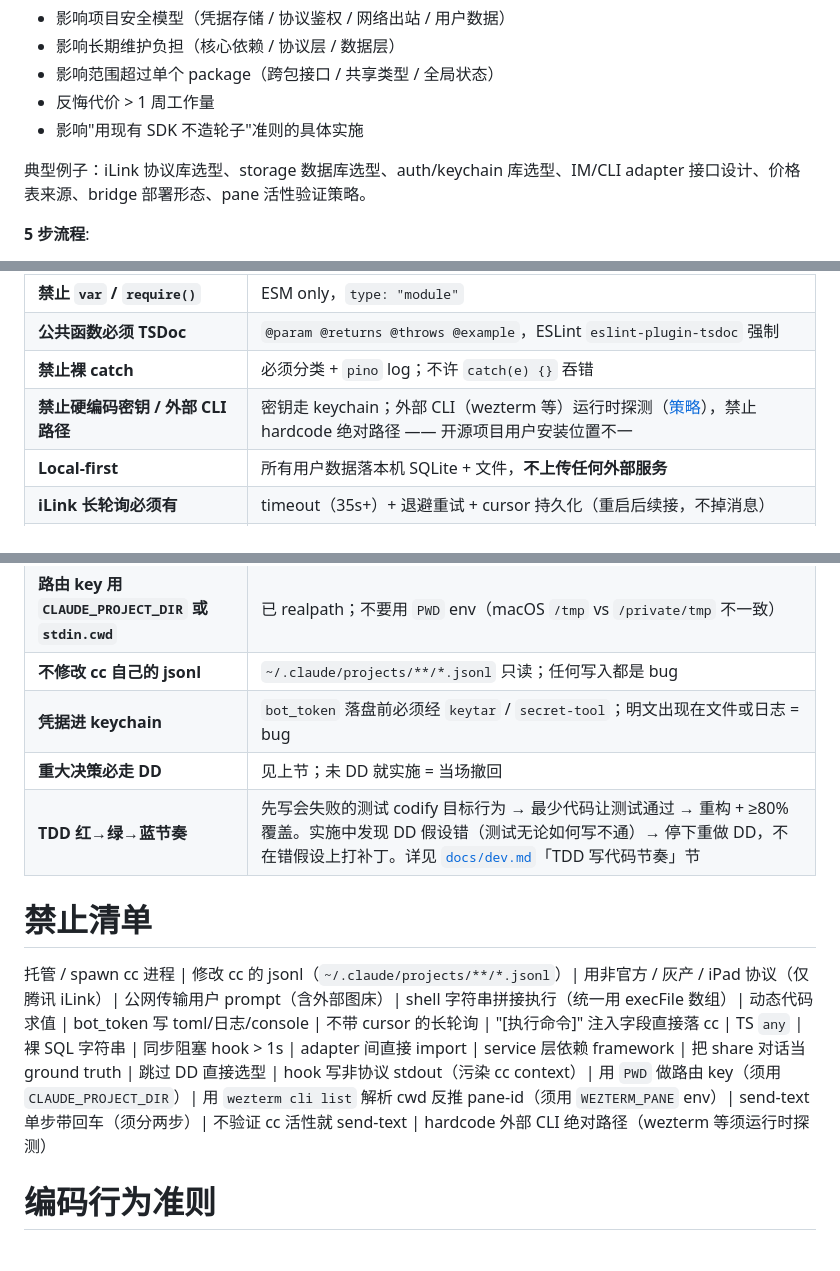
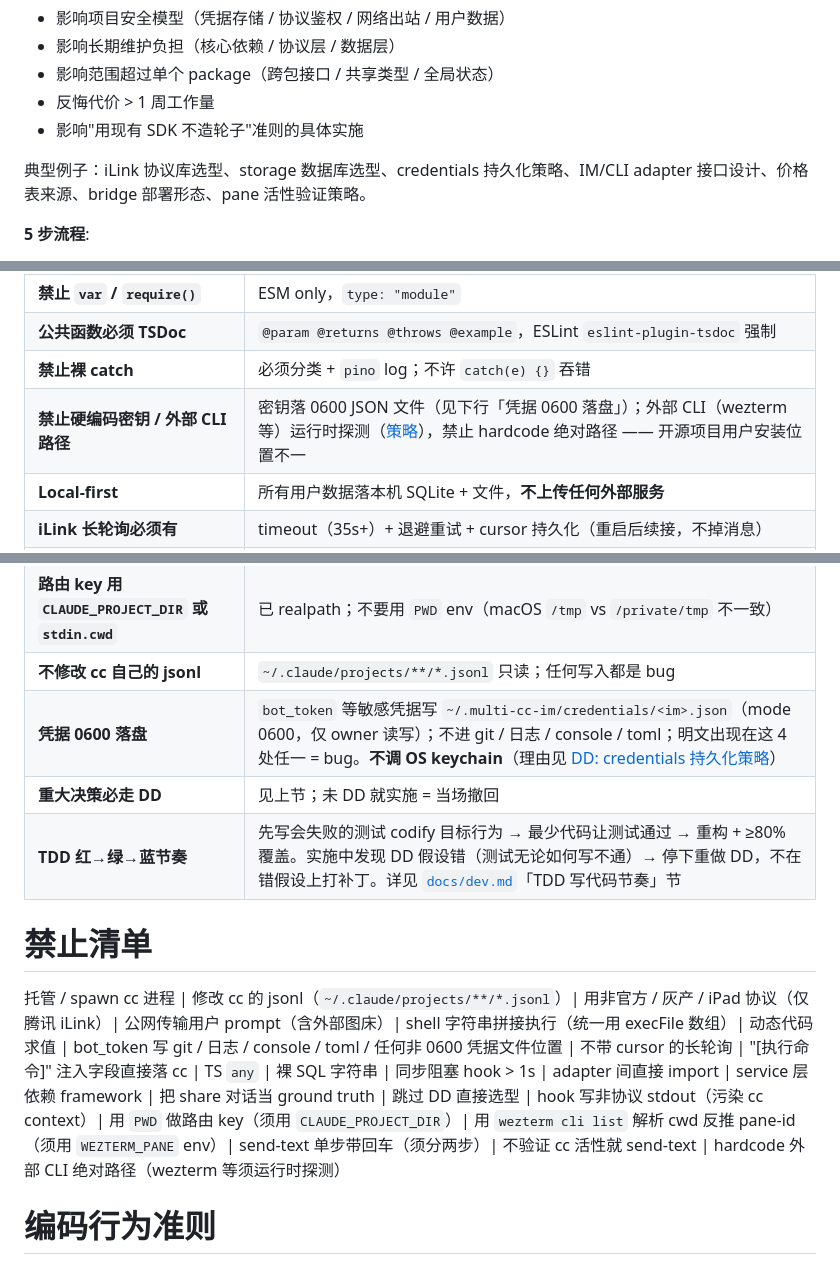
Before and after one commit to orime-org/multi-cc-im, a Markdown page: CLAUDE.md, 3 parts joined by grey strips. Drawn GitHub-style.

Commit message:
docs(dd): credentials 持久化策略锁定 A 变体（0600 文件 / 不调 keychain） (#11)
第 4 步推荐 C @napi-rs/keyring，但用户追问 Windows + 微信生态做法时新派一轮研究
agent 拉到 3 项翻转证据：

1. Tencent OpenClaw vendor 上游（src/auth/accounts.ts）自己用 fs.writeFileSync +
   chmod 0600，不调 keychain。multi-cc-im 走 keychain = 比协议作者本人还严格 =
   偏离 vendor sync 路径
2. 微信 PC 桌面（mac+win）/ 企业微信 / 腾讯云 CLI / 腾讯 IM SDK / OpenIM 全部
   不调 OS keychain（用 SQLCipher + 进程内派生 key 或 0600 文件）；调 keychain 是
   multi-cc-im 自定的更高标准，跟生态主流偏离
3. @napi-rs/keyring WSL 默认开箱失败（DBUS / keyutils 都不可靠）+ Windows DPAPI
   同用户进程互通防护有限 —— 防护增量小、用例覆盖反而缩水

锁定方案：
- 0600 JSON 文件，路径 ~/.multi-cc-im/credentials/<im>.json
- 跟 OpenClaw vendor 上游对齐
- 不调 OS keychain
- 不要 ENV 兜底（OpenClaw 也没；CI 用 mock，不用 Docker，应急走 QR re-login）
- 包归属：packages/storage-files/ 加 credential-store.ts

CLAUDE.md 联动改 5 处：
- DD 典型例子 "auth/keychain 库选型" → "credentials 持久化策略"
- 关键设计假设状态表新增 Credentials 行
- 关键规范「凭据进 keychain」改写为「凭据 0600 落盘」
- 关键规范「禁止硬编码密钥」描述同步
- 禁止清单 bot_token 项扩展为 git/日志/console/toml/任何非 0600 位置

第 6 步章节列了未来如回归 keychain 的触发条件（短期 OAuth / 多用户 / WSL 用户群消失等）。

```diff
--- a/CLAUDE.md
+++ b/CLAUDE.md
@@ -32,7 +32,7 @@
 - 反悔代价 > 1 周工作量
 - 影响"用现有 SDK 不造轮子"准则的具体实施
 
-典型例子：iLink 协议库选型、storage 数据库选型、auth/keychain 库选型、IM/CLI adapter 接口设计、价格表来源、bridge 部署形态、pane 活性验证策略。
+典型例子：iLink 协议库选型、storage 数据库选型、credentials 持久化策略、IM/CLI adapter 接口设计、价格表来源、bridge 部署形态、pane 活性验证策略。
 
 **5 步流程**:
 1. **候选枚举**：穷举所有可见候选（含 from scratch / vendor in / npm depend / 第三方调用 / 跨语言抄）
@@ -78,7 +79,7 @@ DD 文档保存到 `docs/superpowers/specs/<topic>-dd.md`，跟设计 doc 一起
 | **禁止 `var` / `require()`** | ESM only，`type: "module"` |
 | **公共函数必须 TSDoc** | `@param @returns @throws @example`，ESLint `eslint-plugin-tsdoc` 强制 |
 | **禁止裸 catch** | 必须分类 + `pino` log；不许 `catch(e) {}` 吞错 |
-| **禁止硬编码密钥 / 外部 CLI 路径** | 密钥走 keychain；外部 CLI（wezterm 等）运行时探测（[策略](docs/architecture.md#外部-cli-工具路径策略)），禁止 hardcode 绝对路径 —— 开源项目用户安装位置不一 |
+| **禁止硬编码密钥 / 外部 CLI 路径** | 密钥落 0600 JSON 文件（见下行「凭据 0600 落盘」）；外部 CLI（wezterm 等）运行时探测（[策略](docs/architecture.md#外部-cli-工具路径策略)），禁止 hardcode 绝对路径 —— 开源项目用户安装位置不一 |
 | **Local-first** | 所有用户数据落本机 SQLite + 文件，**不上传任何外部服务** |
 | **iLink 长轮询必须有** | timeout（35s+）+ 退避重试 + cursor 持久化（重启后续接，不掉消息）|
 | **send-text 注入两步法** | Step1 默认 paste 内容（任意 `\n` / 元字符 / Unicode 安全），Step2 `--no-paste $'\r'` 提交。混用 `--no-paste` 发内容 = 注入面（cc TUI 解释快捷键）|
@@ -88,13 +89,13 @@ DD 文档保存到 `docs/superpowers/specs/<topic>-dd.md`，跟设计 doc 一起
 | **路由前必须验证 pane 里 cc 活着** | pane lifecycle ≠ cc lifecycle；`/exit` 后 pane 还在但里面是 zsh，盲注入会发到 shell。具体活性策略见 v1 实施前 DD |
 | **路由 key 用 `CLAUDE_PROJECT_DIR` 或 `stdin.cwd`** | 已 realpath；不要用 `PWD` env（macOS `/tmp` vs `/private/tmp` 不一致） |
 | **不修改 cc 自己的 jsonl** | `~/.claude/projects/**/*.jsonl` 只读；任何写入都是 bug |
-| **凭据进 keychain** | `bot_token` 落盘前必须经 `keytar` / `secret-tool`；明文出现在文件或日志 = bug |
+| **凭据 0600 落盘** | `bot_token` 等敏感凭据写 `~/.multi-cc-im/credentials/<im>.json`（mode 0600，仅 owner 读写）；不进 git / 日志 / console / toml；明文出现在这 4 处任一 = bug。**不调 OS keychain**（理由见 [DD: credentials 持久化策略](docs/superpowers/specs/2026-05-03-keychain-library-dd.md)）|
 | **重大决策必走 DD** | 见上节；未 DD 就实施 = 当场撤回 |
 | **TDD 红→绿→蓝节奏** | 先写会失败的测试 codify 目标行为 → 最少代码让测试通过 → 重构 + ≥80% 覆盖。实施中发现 DD 假设错（测试无论如何写不通）→ 停下重做 DD，不在错假设上打补丁。详见 [`docs/dev.md`](docs/dev.md)「TDD 写代码节奏」节 |
 
 # 禁止清单
 
-托管 / spawn cc 进程 | 修改 cc 的 jsonl（`~/.claude/projects/**/*.jsonl`）| 用非官方 / 灰产 / iPad 协议（仅腾讯 iLink）| 公网传输用户 prompt（含外部图床）| shell 字符串拼接执行（统一用 execFile 数组）| 动态代码求值 | bot_token 写 toml/日志/console | 不带 cursor 的长轮询 | "[执行命令]" 注入字段直接落 cc | TS `any` | 裸 SQL 字符串 | 同步阻塞 hook > 1s | adapter 间直接 import | service 层依赖 framework | 把 share 对话当 ground truth | 跳过 DD 直接选型 | hook 写非协议 stdout（污染 cc context）| 用 `PWD` 做路由 key（须用 `CLAUDE_PROJECT_DIR`）| 用 `wezterm cli list` 解析 cwd 反推 pane-id（须用 `WEZTERM_PANE` env）| send-text 单步带回车（须分两步）| 不验证 cc 活性就 send-text | hardcode 外部 CLI 绝对路径（wezterm 等须运行时探测）
+托管 / spawn cc 进程 | 修改 cc 的 jsonl（`~/.claude/projects/**/*.jsonl`）| 用非官方 / 灰产 / iPad 协议（仅腾讯 iLink）| 公网传输用户 prompt（含外部图床）| shell 字符串拼接执行（统一用 execFile 数组）| 动态代码求值 | bot_token 写 git / 日志 / console / toml / 任何非 0600 凭据文件位置 | 不带 cursor 的长轮询 | "[执行命令]" 注入字段直接落 cc | TS `any` | 裸 SQL 字符串 | 同步阻塞 hook > 1s | adapter 间直接 import | service 层依赖 framework | 把 share 对话当 ground truth | 跳过 DD 直接选型 | hook 写非协议 stdout（污染 cc context）| 用 `PWD` 做路由 key（须用 `CLAUDE_PROJECT_DIR`）| 用 `wezterm cli list` 解析 cwd 反推 pane-id（须用 `WEZTERM_PANE` env）| send-text 单步带回车（须分两步）| 不验证 cc 活性就 send-text | hardcode 外部 CLI 绝对路径（wezterm 等须运行时探测）
 
 # 编码行为准则
 
```
Also changed, not shown: other parts of CLAUDE.md (+1 -0 lines), 1 other file.
